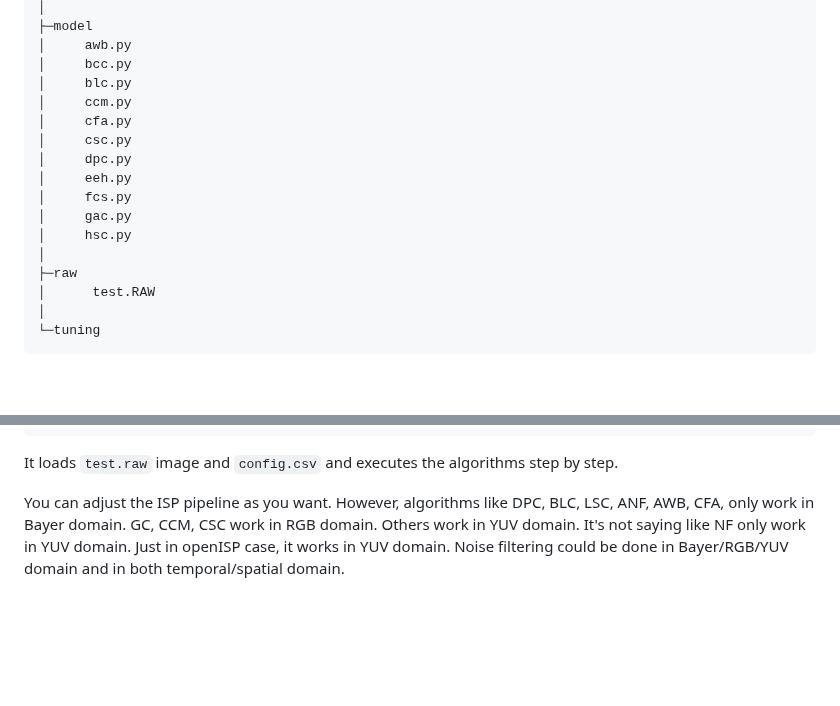
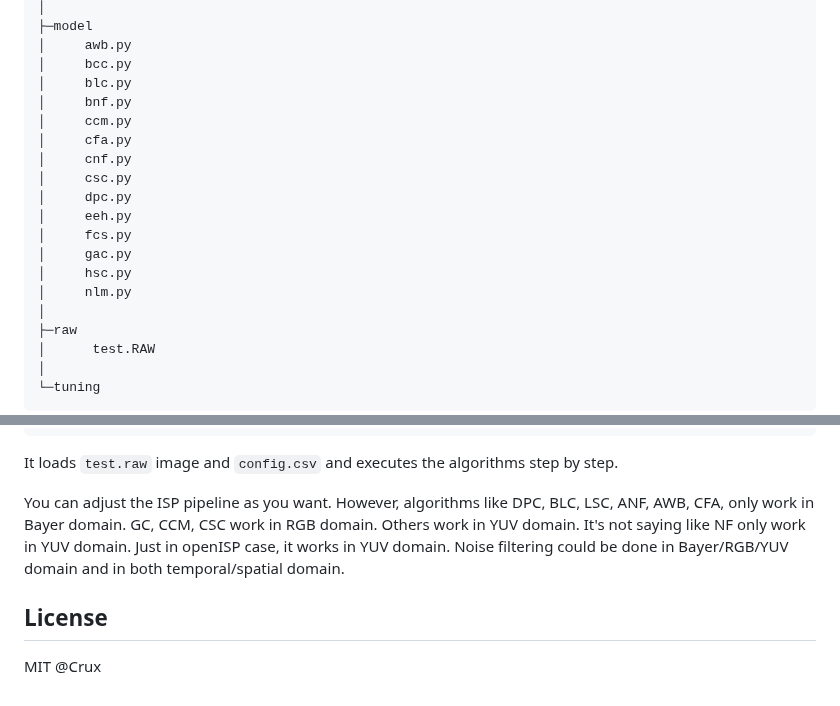
Before and after one commit to cruxopen/openISP, a Markdown page: README.md, 2 parts joined by grey strips. GitHub-like rendering; blank space fills up the shorter version.

```diff
--- a/README.md
+++ b/README.md
@@ -57,14 +68,17 @@ openISP
 │     awb.py
 │     bcc.py
 │     blc.py
+│     bnf.py
 │     ccm.py
 │     cfa.py
+│     cnf.py
 │     csc.py
 │     dpc.py
 │     eeh.py
 │     fcs.py
 │     gac.py
 │     hsc.py
+│     nlm.py
 │
 ├─raw
 │      test.RAW
@@ -97,3 +111,7 @@ python isp_pipeline.py
 It loads `test.raw` image and `config.csv` and executes the algorithms step by step.
 
 You can adjust the ISP pipeline as you want. However, algorithms like DPC, BLC, LSC, ANF, AWB, CFA, only work in Bayer domain. GC, CCM, CSC work in RGB domain. Others work in YUV domain. It's not saying like NF only work in YUV domain. Just in openISP case, it works in YUV domain. Noise filtering could be done in Bayer/RGB/YUV domain and in both temporal/spatial domain.
+
+## License
+
+MIT @Crux
```
Also changed, not shown: other parts of README.md (+14 -3 lines), images/isp_pipeline2.png (added), 5 other files.
